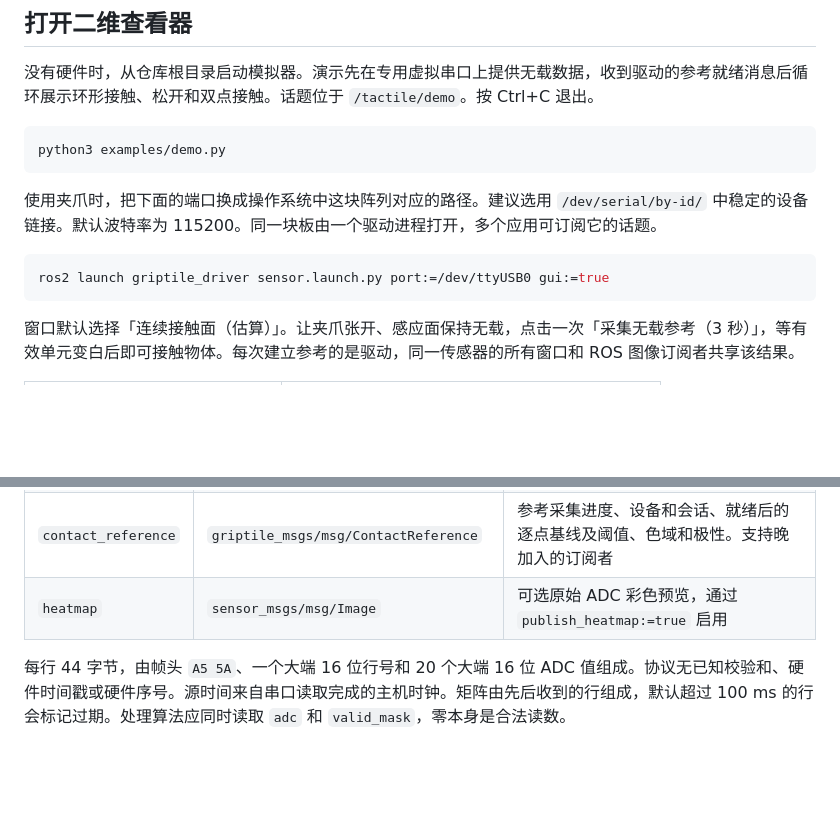
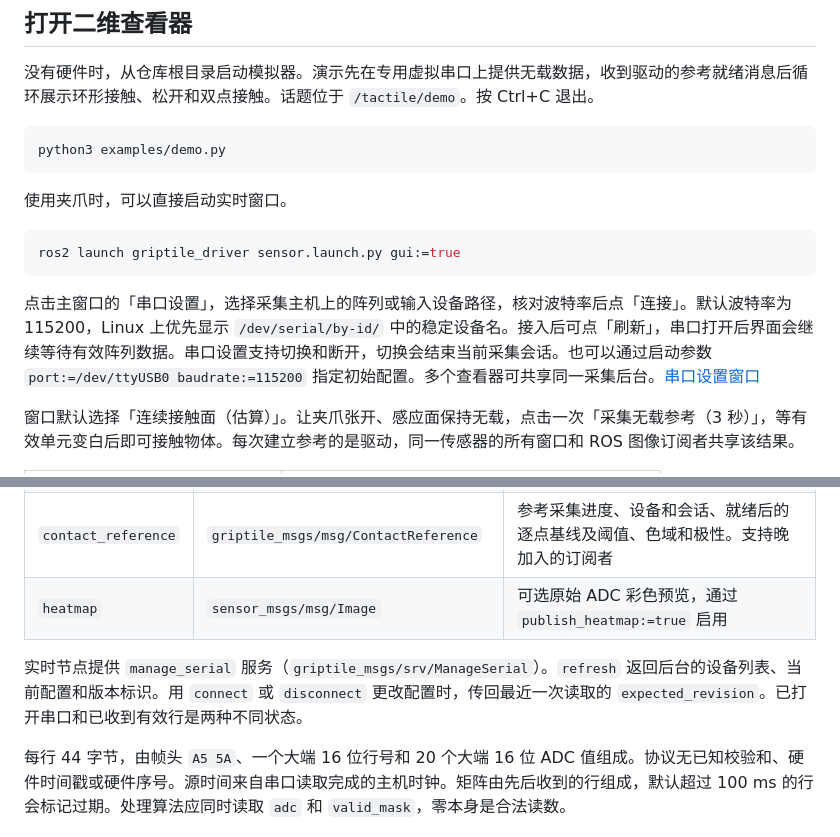
Before and after one commit to yanglei18/griptile_driver, a Markdown page: README.md, 2 parts joined by grey strips. Rendered like a GitHub page; blank space fills up the shorter version.

Commit message:
Manage the live sensor serial connection from the viewer

````diff
--- a/README.md
+++ b/README.md
@@ -27,11 +27,13 @@ source install/setup.bash
 python3 examples/demo.py
 ```
 
-使用夹爪时，把下面的端口换成操作系统中这块阵列对应的路径。建议选用 `/dev/serial/by-id/` 中稳定的设备链接。默认波特率为 115200。同一块板由一个驱动进程打开，多个应用可订阅它的话题。
+使用夹爪时，可以直接启动实时窗口。
 
 ```bash
-ros2 launch griptile_driver sensor.launch.py port:=/dev/ttyUSB0 gui:=true
+ros2 launch griptile_driver sensor.launch.py gui:=true
 ```
+
+点击主窗口的「串口设置」，选择采集主机上的阵列或输入设备路径，核对波特率后点「连接」。默认波特率为 115200，Linux 上优先显示 `/dev/serial/by-id/` 中的稳定设备名。接入后可点「刷新」，串口打开后界面会继续等待有效阵列数据。串口设置支持切换和断开，切换会结束当前采集会话。也可以通过启动参数 `port:=/dev/ttyUSB0 baudrate:=115200` 指定初始配置。多个查看器可共享同一采集后台。[串口设置窗口](docs/serial-settings.png)
 
 窗口默认选择「连续接触面（估算）」。让夹爪张开、感应面保持无载，点击一次「采集无载参考（3 秒）」，等有效单元变白后即可接触物体。每次建立参考的是驱动，同一传感器的所有窗口和 ROS 图像订阅者共享该结果。
 
@@ -87,6 +89,8 @@ ros2 service call /tactile/sensor_0/set_contact_reference griptile_msgs/srv/SetC
 | `contact_reference` | `griptile_msgs/msg/ContactReference` | 参考采集进度、设备和会话、就绪后的逐点基线及阈值、色域和极性。支持晚加入的订阅者 |
 | `heatmap` | `sensor_msgs/msg/Image` | 可选原始 ADC 彩色预览，通过 `publish_heatmap:=true` 启用 |
 
+实时节点提供 `manage_serial` 服务（`griptile_msgs/srv/ManageSerial`）。`refresh` 返回后台的设备列表、当前配置和版本标识。用 `connect` 或 `disconnect` 更改配置时，传回最近一次读取的 `expected_revision`。已打开串口和已收到有效行是两种不同状态。
+
 每行 44 字节，由帧头 `A5 5A`、一个大端 16 位行号和 20 个大端 16 位 ADC 值组成。协议无已知校验和、硬件时间戳或硬件序号。源时间来自串口读取完成的主机时钟。矩阵由先后收到的行组成，默认超过 100 ms 的行会标记过期。处理算法应同时读取 `adc` 和 `valid_mask`，零本身是合法读数。
 
 ## 录制与回放
````
Also changed, not shown: CHANGELOG.md (+1 -0 lines), docs/README.en.md (+6 -2 lines), docs/serial-settings.png (added), docs/viewer-demo.png, 14 other files.
